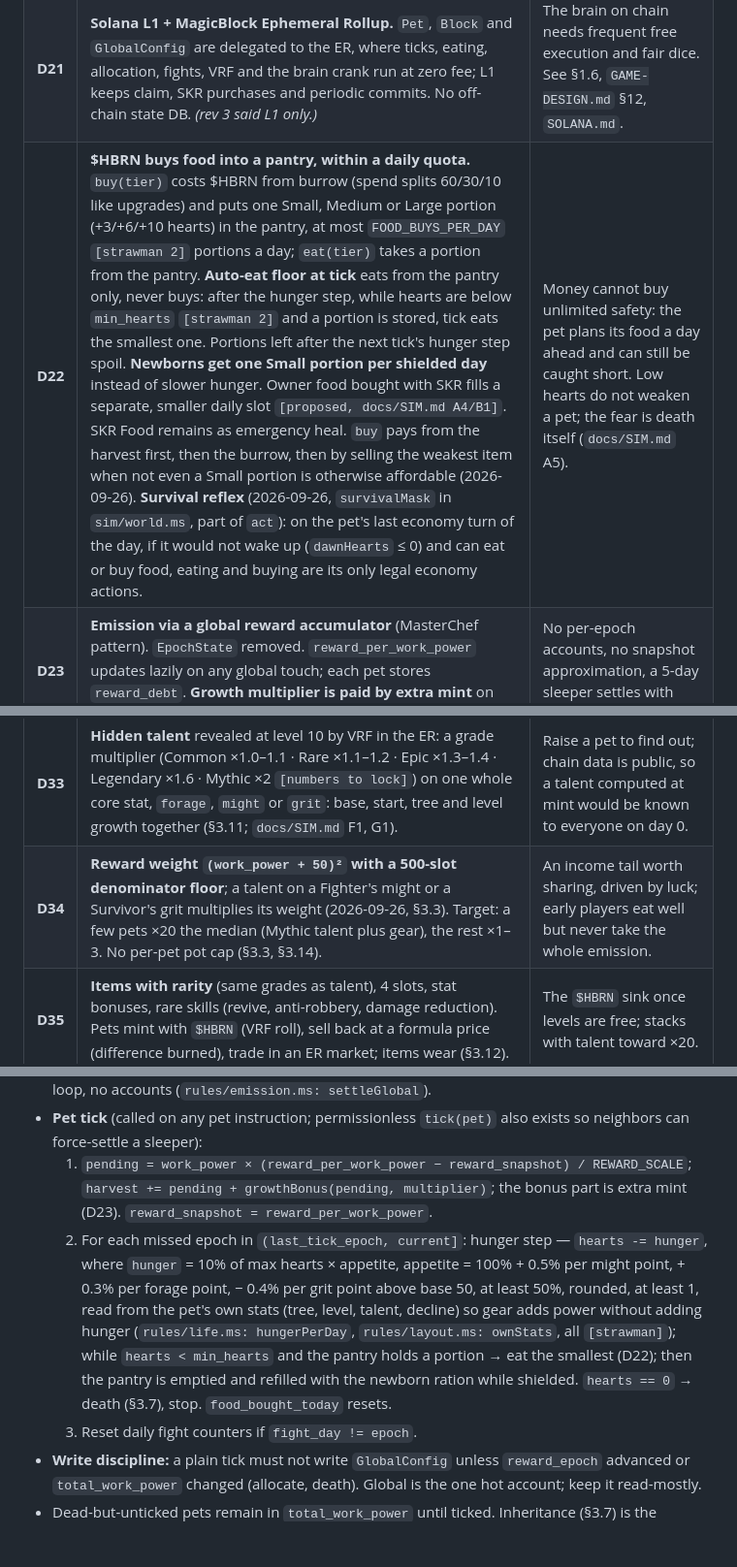
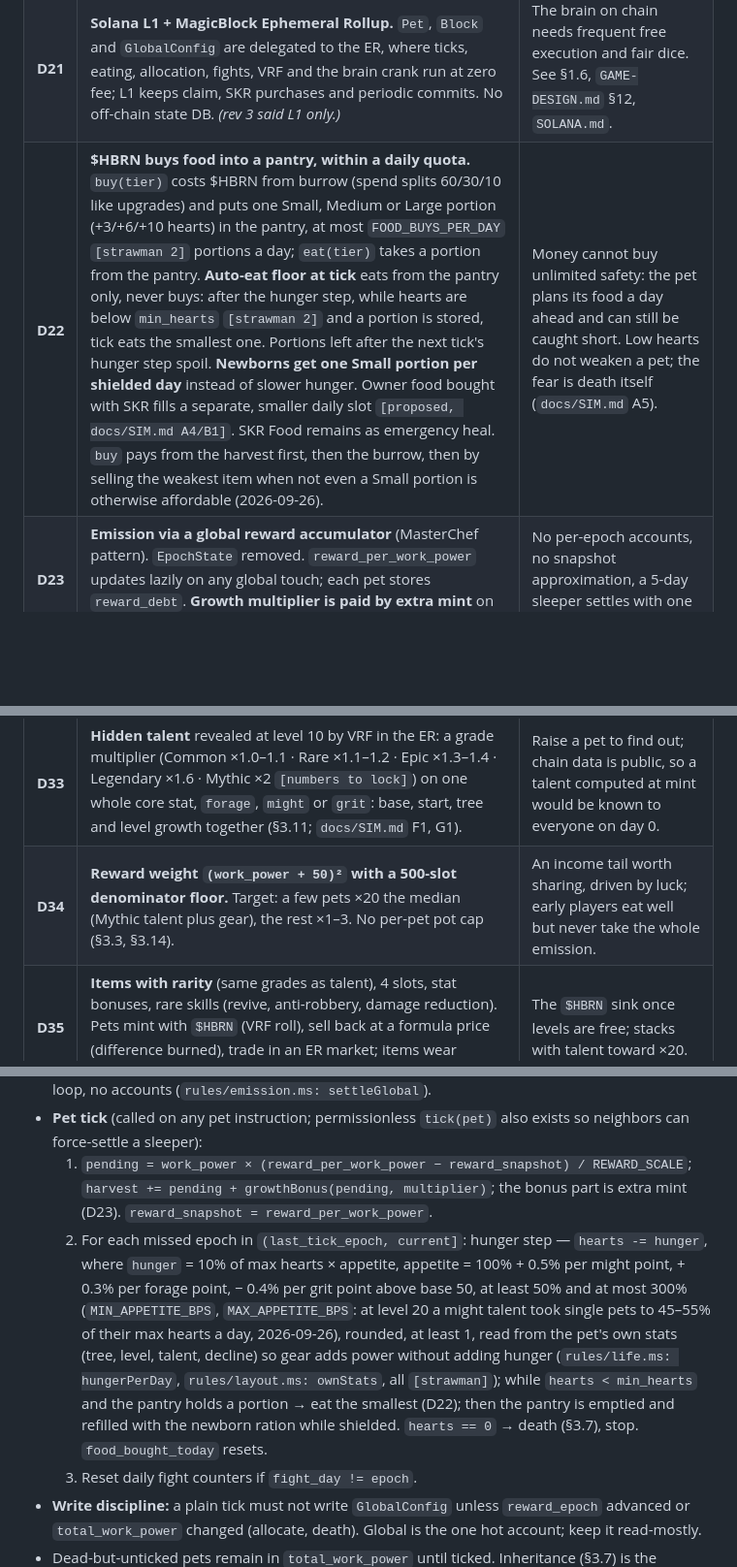
Before and after one commit to cocrafts/hibernal, a Markdown page: docs/BRIEF.md, 3 parts joined by grey strips. Shown at 97% size. GitHub-like rendering; blank space fills up the shorter version.

Commit message:
docs(rules): owner sessions, appetite ceiling, earning stays the worker's talent

```diff
--- a/docs/BRIEF.md
+++ b/docs/BRIEF.md
@@ -83,7 +83,7 @@ Pitch framing (for deck, not for code): *"Bitcoin mining on your phone, but the
 | **D19** | **Session keys only for owner-driven play.** Pets act through the crank (D18) with no key. An owner who wants to sign pet actions creates a MagicBlock session once through Seed Vault; pet instructions accept **owner OR valid session key OR the crank**. Claim, SKR purchases and session create/revoke require the owner; `feed` and `talk` accept the session key. | No daily popups, no server keys. |
 | ~~D20~~ | ~~Program in Anchor (Rust); rules module in MetaScript compiled to JS.~~ **Superseded by D31.** | — |
 | **D21** | **Solana L1 + MagicBlock Ephemeral Rollup.** `Pet`, `Block` and `GlobalConfig` are delegated to the ER, where ticks, eating, allocation, fights, VRF and the brain crank run at zero fee; L1 keeps claim, SKR purchases and periodic commits. No off-chain state DB. *(rev 3 said L1 only.)* | The brain on chain needs frequent free execution and fair dice. See §1.6, `GAME-DESIGN.md` §12, `SOLANA.md`. |
-| **D22** | **$HBRN buys food into a pantry, within a daily quota.** `buy(tier)` costs $HBRN from burrow (spend splits 60/30/10 like upgrades) and puts one Small, Medium or Large portion (+3/+6/+10 hearts) in the pantry, at most `FOOD_BUYS_PER_DAY` `[strawman 2]` portions a day; `eat(tier)` takes a portion from the pantry. **Auto-eat floor at tick** eats from the pantry only, never buys: after the hunger step, while hearts are below `min_hearts` `[strawman 2]` and a portion is stored, tick eats the smallest one. Portions left after the next tick's hunger step spoil. **Newborns get one Small portion per shielded day** instead of slower hunger. Owner food bought with SKR fills a separate, smaller daily slot `[proposed, docs/SIM.md A4/B1]`. SKR Food remains as emergency heal. `buy` pays from the harvest first, then the burrow, then by selling the weakest item when not even a Small portion is otherwise affordable (2026-09-26). **Survival reflex** (2026-09-26, `survivalMask` in `sim/world.ms`, part of `act`): on the pet's last economy turn of the day, if it would not wake up (`dawnHearts` ≤ 0) and can eat or buy food, eating and buying are its only legal economy actions. | Money cannot buy unlimited safety: the pet plans its food a day ahead and can still be caught short. Low hearts do not weaken a pet; the fear is death itself (`docs/SIM.md` A5). |
+| **D22** | **$HBRN buys food into a pantry, within a daily quota.** `buy(tier)` costs $HBRN from burrow (spend splits 60/30/10 like upgrades) and puts one Small, Medium or Large portion (+3/+6/+10 hearts) in the pantry, at most `FOOD_BUYS_PER_DAY` `[strawman 2]` portions a day; `eat(tier)` takes a portion from the pantry. **Auto-eat floor at tick** eats from the pantry only, never buys: after the hunger step, while hearts are below `min_hearts` `[strawman 2]` and a portion is stored, tick eats the smallest one. Portions left after the next tick's hunger step spoil. **Newborns get one Small portion per shielded day** instead of slower hunger. Owner food bought with SKR fills a separate, smaller daily slot `[proposed, docs/SIM.md A4/B1]`. SKR Food remains as emergency heal. `buy` pays from the harvest first, then the burrow, then by selling the weakest item when not even a Small portion is otherwise affordable (2026-09-26). | Money cannot buy unlimited safety: the pet plans its food a day ahead and can still be caught short. Low hearts do not weaken a pet; the fear is death itself (`docs/SIM.md` A5). |
 | **D23** | **Emission via a global reward accumulator** (MasterChef pattern). `EpochState` removed. `reward_per_work_power` updates lazily on any global touch; each pet stores `reward_debt`. **Growth multiplier is paid by extra mint** on top of the pet's share, never by diluting others. | No per-epoch accounts, no snapshot approximation, a 5-day sleeper settles with one multiplication. |
 | **D24** | **Hackathon mode: all $HBRN balances are `u64` fields** (pet burrow, protocol, recycled pot). No mint, no ATAs, no Token-2022 CPI in the game loop. Real mint arrives with real launch. | Removes the largest CPI surface from the 14-day build; D17 already made the balances non-transferable. |
 | **D25** | **Combat is a deterministic multi-round duel**, pure integer math, `fight(seed, attacker, defender) → outcome`. The rounds *are* the resolution, not a dramatization. Each Block keeps a **ring buffer of the last 32 `FightRecord`s** (seed + stat snapshots + result); the client replays them round by round. **Win odds are shown client-side by Monte Carlo** over the shared module; the on-chain brain uses its policy or an odds table. **Seed from MagicBlock VRF inside the ER** (request → callback, free, < 50 ms); no slot-hash fallback, because a signer can simulate and only send favorable draws (SOL-051). | RPG feel and honest replays for zero extra rent. Skill-tree notables map onto crit/dodge/first-strike. |
@@ -94,7 +94,7 @@ Pitch framing (for deck, not for code): *"Bitcoin mining on your phone, but the
 | ~~D30~~ | ~~Client in Kotlin + Compose with a hand-written GLES 3.0 renderer.~~ **Superseded by D31**; the surfaces (Live Wallpaper primary, widget, in-app SurfaceView) and the no-engine renderer recipe from `RENDERER-BRIEF.md` stand. | — |
 | **D32** | **Lifespan 90 days, in the hackathon build.** Decline from day 50 on every tree stat (70% on day 60, 50% on day 90), natural death on day 90, the heir inherits 70% of the wallet (30% inheritance tax to the pot) plus a lineage package (§3.7). | Progress repeats every generation instead of running dry at max level; death becomes a milestone. |
 | **D33** | **Hidden talent** revealed at level 10 by VRF in the ER: a grade multiplier (Common ×1.0–1.1 · Rare ×1.1–1.2 · Epic ×1.3–1.4 · Legendary ×1.6 · Mythic ×2 `[numbers to lock]`) on one whole core stat, `forage`, `might` or `grit`: base, start, tree and level growth together (§3.11; `docs/SIM.md` F1, G1). | Raise a pet to find out; chain data is public, so a talent computed at mint would be known to everyone on day 0. |
-| **D34** | **Reward weight `(work_power + 50)²` with a 500-slot denominator floor**; a talent on a Fighter's might or a Survivor's grit multiplies its weight (2026-09-26, §3.3). Target: a few pets ×20 the median (Mythic talent plus gear), the rest ×1–3. No per-pet pot cap (§3.3, §3.14). | An income tail worth sharing, driven by luck; early players eat well but never take the whole emission. |
+| **D34** | **Reward weight `(work_power + 50)²` with a 500-slot denominator floor.** Target: a few pets ×20 the median (Mythic talent plus gear), the rest ×1–3. No per-pet pot cap (§3.3, §3.14). | An income tail worth sharing, driven by luck; early players eat well but never take the whole emission. |
 | **D35** | **Items with rarity** (same grades as talent), 4 slots, stat bonuses, rare skills (revive, anti-robbery, damage reduction). Pets mint with `$HBRN` (VRF roll), sell back at a formula price (difference burned), trade in an ER market; items wear (§3.12). | The `$HBRN` sink once levels are free; stacks with talent toward ×20. |
 | **D36** | **The pet owns its `$HBRN`; the owner cannot withdraw.** Bonding (`i8`, decays every epoch) rises with feeding, SKR purchases and a capped daily `talk`. High bonding → the pet gifts its owner a little `$HBRN`, at most 5% of the day's income, out of affection and at no gain to itself; low → it refuses the owner's food (§3.13). A pet's money is meant for its heir. | Owners have a reason to show up daily; outflow to wallets is throttled by the pet's goodwill. |
 | **D37** | **Wild pets** fill empty slots as formulas (no accounts, no tx), labeled in the UI; fights against them use VRF like any fight. A real-account army driven by `act` waits on the ER probe (§3.14). | The world looks alive from day one at zero cost. |
@@ -155,7 +155,7 @@ Estimated size ~290 bytes → rent ≈ 0.0029 SOL `[estimate]`.
 - **Global settle** (runs first in any instruction that writes global): for each epoch from `reward_epoch` to current: `reward_per_work_power += (E(e) + recycled) × REWARD_SCALE / total_work_power`, where `recycled_pending` is spent entirely on the first settled epoch. Integer loop, no accounts (`rules/emission.ms: settleGlobal`).
 - **Pet tick** (called on any pet instruction; permissionless `tick(pet)` also exists so neighbors can force-settle a sleeper):
   1. `pending = work_power × (reward_per_work_power − reward_snapshot) / REWARD_SCALE`; `harvest += pending + growthBonus(pending, multiplier)`; the bonus part is extra mint (D23). `reward_snapshot = reward_per_work_power`.
-  2. For each missed epoch in `(last_tick_epoch, current]`: hunger step — `hearts -= hunger`, where `hunger` = 10% of max hearts × appetite, appetite = 100% + 0.5% per might point, + 0.3% per forage point, − 0.4% per grit point above base 50, at least 50%, rounded, at least 1, read from the pet's own stats (tree, level, talent, decline) so gear adds power without adding hunger (`rules/life.ms: hungerPerDay`, `rules/layout.ms: ownStats`, all `[strawman]`); while `hearts < min_hearts` and the pantry holds a portion → eat the smallest (D22); then the pantry is emptied and refilled with the newborn ration while shielded. `hearts == 0` → death (§3.7), stop. `food_bought_today` resets.
+  2. For each missed epoch in `(last_tick_epoch, current]`: hunger step — `hearts -= hunger`, where `hunger` = 10% of max hearts × appetite, appetite = 100% + 0.5% per might point, + 0.3% per forage point, − 0.4% per grit point above base 50, at least 50% and at most 300% (`MIN_APPETITE_BPS`, `MAX_APPETITE_BPS`: at level 20 a might talent took single pets to 45–55% of their max hearts a day, 2026-09-26), rounded, at least 1, read from the pet's own stats (tree, level, talent, decline) so gear adds power without adding hunger (`rules/life.ms: hungerPerDay`, `rules/layout.ms: ownStats`, all `[strawman]`); while `hearts < min_hearts` and the pantry holds a portion → eat the smallest (D22); then the pantry is emptied and refilled with the newborn ration while shielded. `hearts == 0` → death (§3.7), stop. `food_bought_today` resets.
   3. Reset daily fight counters if `fight_day != epoch`.
 - **Write discipline:** a plain tick must not write `GlobalConfig` unless `reward_epoch` advanced or `total_work_power` changed (allocate, death). Global is the one hot account; keep it read-mostly.
 - Dead-but-unticked pets remain in `total_work_power` until ticked. Inheritance (§3.7) is the incentive for neighbors to tick them. Document the small dilution.
```
Also changed, not shown: other parts of docs/BRIEF.md (+2 -2 lines).
